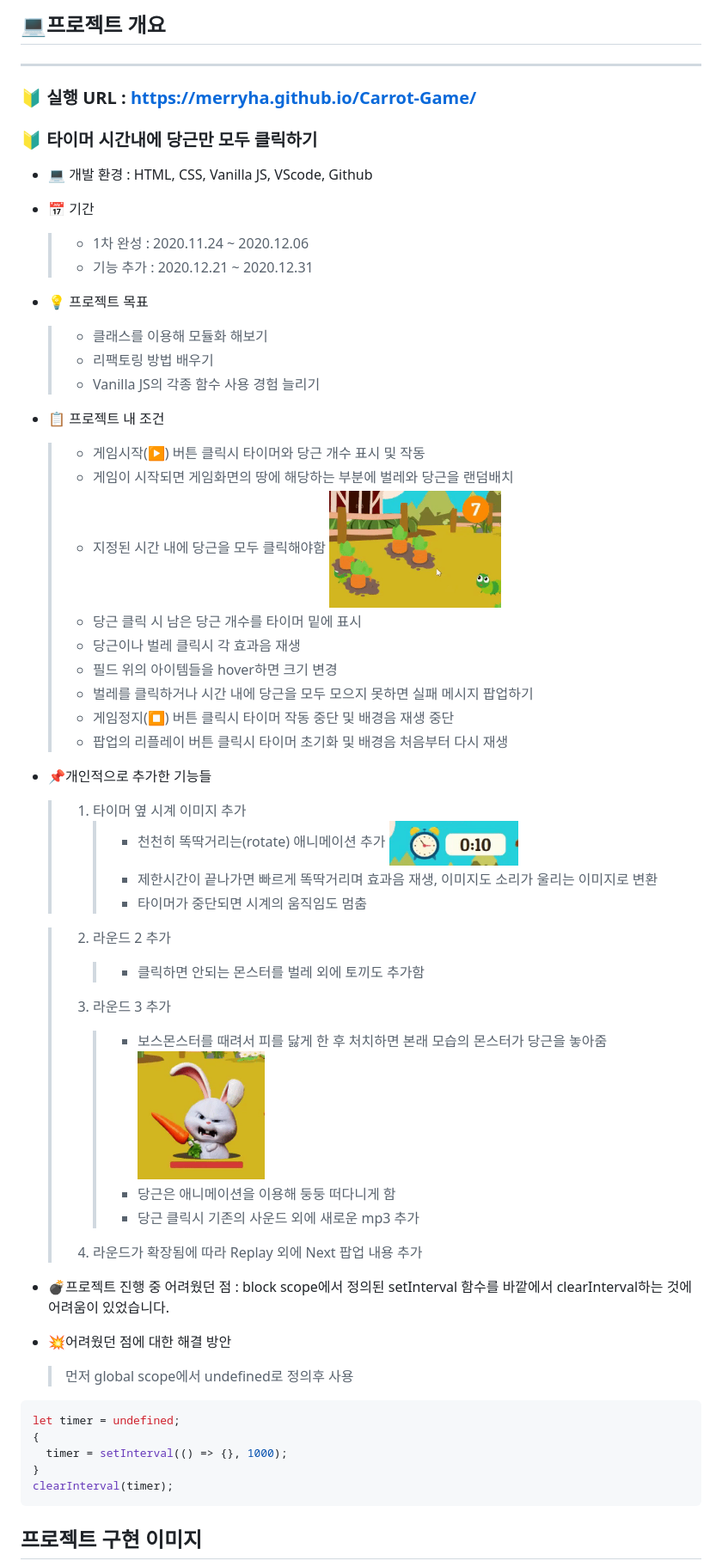
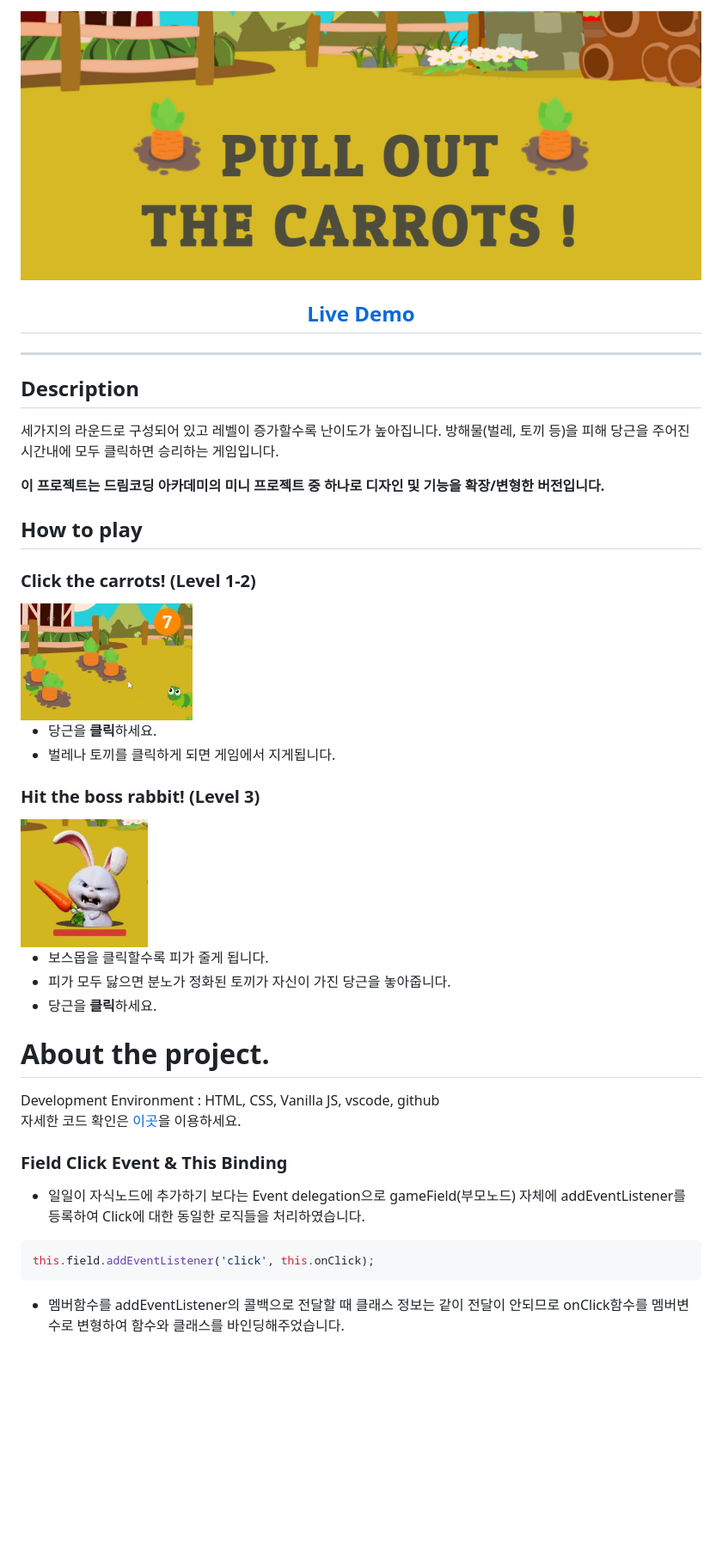
Before and after one commit to Noma98/Carrot-Game, a Markdown page: README.md, the part around the change printed below. Shown: that part at 86% size. GitHub-like rendering; pictures changed too: readme/thumbnail.png (added); blank space fills up the shorter version.

Commit message:
README 수정

````diff
--- a/README.md
+++ b/README.md
@@ -4,68 +9,45 @@
 
-## 💻프로젝트 개요
+</p>
+<img width="100%" src="readme/thumbnail.png">
+<h2 align="center"><a href="https://merryha.github.io/Carrot-Game/"><b>Live Demo</b></a></h2>
 
 ---
 
-### 🔰 실행 URL : https://merryha.github.io/Carrot-Game/
+## **Description**
 
-### 🔰 타이머 시간내에 당근만 모두 클릭하기
+세가지의 라운드로 구성되어 있고 레벨이 증가할수록 난이도가 높아집니다. 방해물(벌레, 토끼 등)을 피해 당근을 주어진 시간내에 모두 클릭하면 승리하는 게임입니다.
 
-- 💻 개발 환경 : HTML, CSS, Vanilla JS, VScode, Github
+**이 프로젝트는 드림코딩 아카데미의 미니 프로젝트 중 하나로 디자인 및 기능을 확장/변형한 버전입니다.**
 
-- 📅 기간
-  > - 1차 완성 : 2020.11.24 ~ 2020.12.06
-  > - 기능 추가 : 2020.12.21 ~ 2020.12.31
+## **How to play**
 
-* 💡 프로젝트 목표
+### Click the carrots! (Level 1-2)
 
-  > - 클래스를 이용해 모듈화 해보기
-  > - 리팩토링 방법 배우기
-  > - Vanilla JS의 각종 함수 사용 경험 늘리기
+ <img src="readme/gif_carrot.gif" width="200px">
 
-* 📋 프로젝트 내 조건
+- 당근을 **클릭**하세요.
+- 벌레나 토끼를 클릭하게 되면 게임에서 지게됩니다.
 
-  > - 게임시작(▶) 버튼 클릭시 타이머와 당근 개수 표시 및 작동
-  > - 게임이 시작되면 게임화면의 땅에 해당하는 부분에 벌레와 당근을 랜덤배치
-  > - 지정된 시간 내에 당근을 모두 클릭해야함
-  >   <img src="readme/gif_carrot.gif" width="200px">
-  > - 당근 클릭 시 남은 당근 개수를 타이머 밑에 표시
-  > - 당근이나 벌레 클릭시 각 효과음 재생
-  > - 필드 위의 아이템들을 hover하면 크기 변경
-  > - 벌레를 클릭하거나 시간 내에 당근을 모두 모으지 못하면 실패 메시지 팝업하기
-  > - 게임정지(⏹) 버튼 클릭시 타이머 작동 중단 및 배경음 재생 중단
-  > - 팝업의 리플레이 버튼 클릭시 타이머 초기화 및 배경음 처음부터 다시 재생
+### Hit the boss rabbit! (Level 3)
 
-* 📌개인적으로 추가한 기능들
+<img src="readme/gif_hitBoss.gif" height=150px>
 
-  > 1.  타이머 옆 시계 이미지 추가
-  >     > - 천천히 똑딱거리는(rotate) 애니메이션 추가
-  >     >   <img src="readme/gif_timer.gif" width=150px>
-  >     > - 제한시간이 끝나가면 빠르게 똑딱거리며 효과음 재생, 이미지도 소리가 울리는 이미지로 변환
-  >     > - 타이머가 중단되면 시계의 움직임도 멈춤
+- 보스몹을 클릭할수록 피가 줄게 됩니다.
+- 피가 모두 닳으면 분노가 정화된 토끼가 자신이 가진 당근을 놓아줍니다.
+- 당근을 **클릭**하세요.
 
-  > 2.  라운드 2 추가
-  >     > - 클릭하면 안되는 몬스터를 벌레 외에 토끼도 추가함
-  > 3.  라운드 3 추가
-  >
-  >     > - 보스몬스터를 때려서 피를 닳게 한 후 처치하면 본래 모습의 몬스터가 당근을 놓아줌
-  >     >   <img src="readme/gif_hitBoss.gif" height=150px>
-  >     > - 당근은 애니메이션을 이용해 둥둥 떠다니게 함
-  >     > - 당근 클릭시 기존의 사운드 외에 새로운 mp3 추가
-  >
-  > 4.  라운드가 확장됨에 따라 Replay 외에 Next 팝업 내용 추가
+# **About the project.**
 
-* 💣프로젝트 진행 중 어려웠던 점 : block scope에서 정의된 setInterval 함수를 바깥에서 clearInterval하는 것에 어려움이 있었습니다.
+Development Environment : HTML, CSS, Vanilla JS, vscode, github
+자세한 코드 확인은 [이곳](https://github.com/MerryHa/Carrot-Game/tree/main/src)을 이용하세요.
 
-* 💥어려웠던 점에 대한 해결 방안
-  > 먼저 global scope에서 undefined로 정의후 사용
+### **Field Click Event & This Binding**
+
+- 일일이 자식노드에 추가하기 보다는 Event delegation으로 gameField(부모노드) 자체에 addEventListener를 등록하여 Click에 대한 동일한 로직들을 처리하였습니다.
 
 ```js
-let timer = undefined;
-{
-  timer = setInterval(() => {}, 1000);
-}
-clearInterval(timer);
+this.field.addEventListener('click', this.onClick);
 ```
 
-## 프로젝트 구현 이미지
+- 멤버함수를 addEventListener의 콜백으로 전달할 때 클래스 정보는 같이 전달이 안되므로 onClick함수를 멤버변수로 변형하여 함수와 클래스를 바인딩해주었습니다.
 
````
Also changed, not shown: other parts of README.md (+163 -8 lines), readme/ready.png (added), 2 other files.
